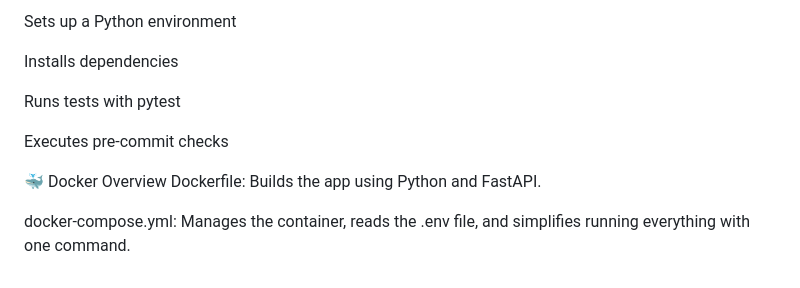
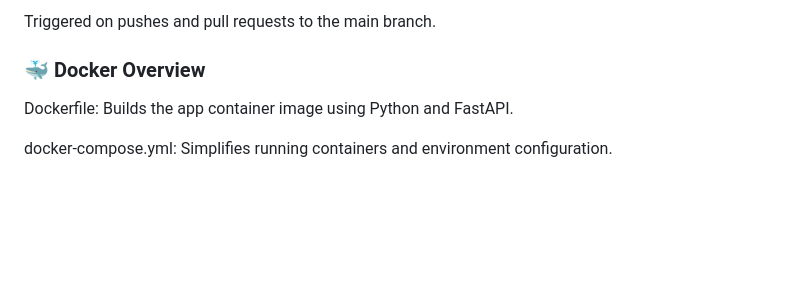
Before and after one commit to Sajan-coder039/AI, a Markdown page: README.md, the part around one of its changes. GitHub-like rendering; blank space fills up the shorter version.

```diff
--- a/README.md
+++ b/README.md
@@ -117,13 +105,7 @@ It runs automatically when code is pushed or a pull request is opened on the mai
 
-Sets up a Python environment
+Triggered on pushes and pull requests to the main branch.
 
-Installs dependencies
+### 🐳 Docker Overview
+Dockerfile: Builds the app container image using Python and FastAPI.
 
-Runs tests with pytest
-
-Executes pre-commit checks
-
-🐳 Docker Overview
-Dockerfile: Builds the app using Python and FastAPI.
-
-docker-compose.yml: Manages the container, reads the .env file, and simplifies running everything with one command.
+docker-compose.yml: Simplifies running containers and environment configuration.
```
Also changed, not shown: other parts of README.md (+42 -54 lines).
